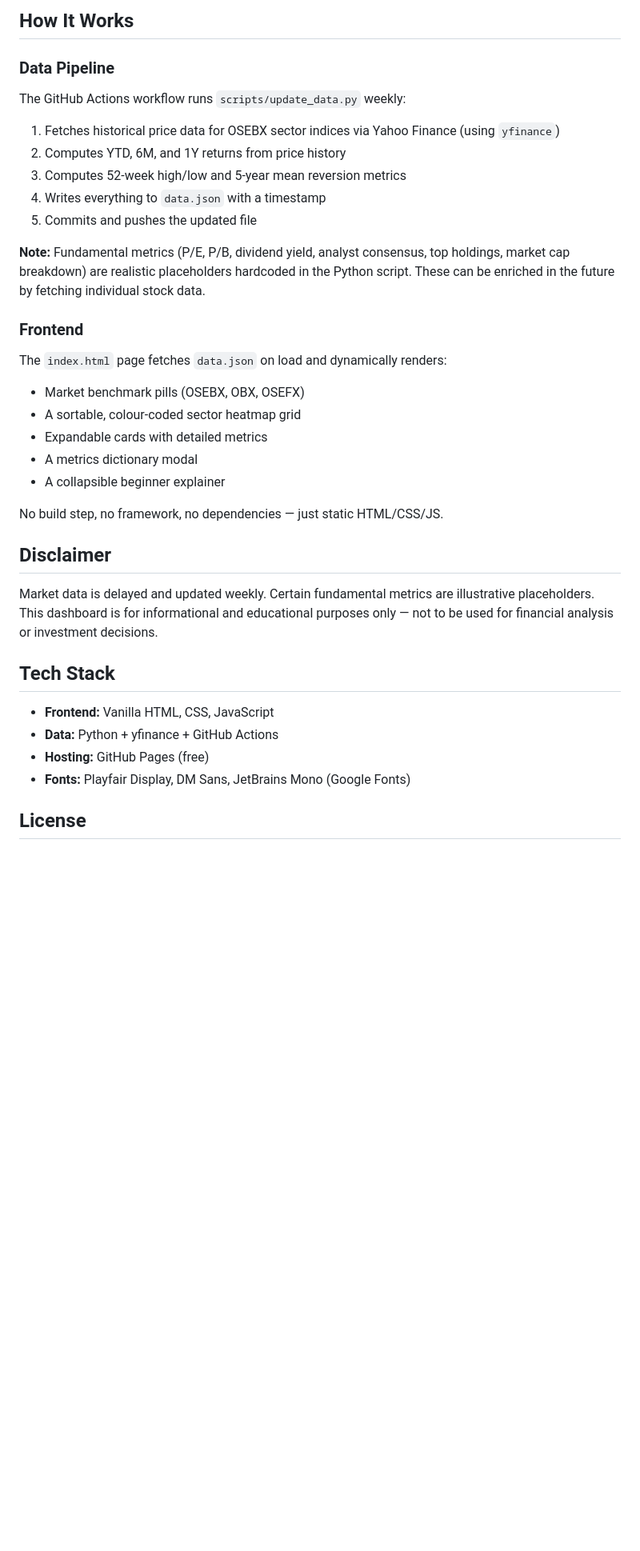
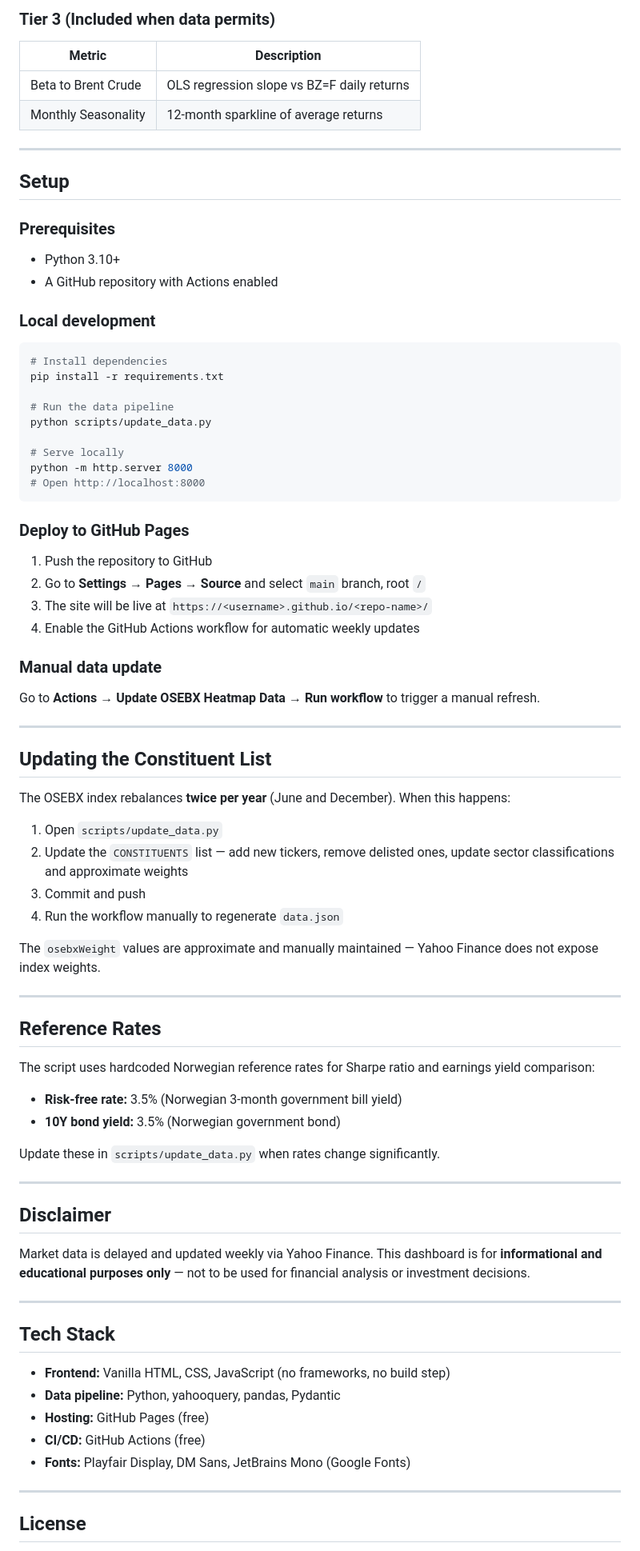
Before and after one commit to ValiantEvers/osebx, a Markdown page: README.md, the part around one of its changes. Shown at 80% size. Drawn GitHub-style; blank space fills up the shorter version.

````diff
--- a/README.md
+++ b/README.md
@@ -46,40 +77,85 @@ The workflow runs automatically every **Sunday at 20:00 UTC**. You can also trig
 
-## How It Works
+### Tier 3 (Included when data permits)
+| Metric | Description |
+|--------|-------------|
+| Beta to Brent Crude | OLS regression slope vs BZ=F daily returns |
+| Monthly Seasonality | 12-month sparkline of average returns |
 
-### Data Pipeline
+---
 
-The GitHub Actions workflow runs `scripts/update_data.py` weekly:
+## Setup
 
-1. Fetches historical price data for OSEBX sector indices via Yahoo Finance (using `yfinance`)
-2. Computes YTD, 6M, and 1Y returns from price history
-3. Computes 52-week high/low and 5-year mean reversion metrics
-4. Writes everything to `data.json` with a timestamp
-5. Commits and pushes the updated file
+### Prerequisites
 
-**Note:** Fundamental metrics (P/E, P/B, dividend yield, analyst consensus, top holdings, market cap breakdown) are realistic placeholders hardcoded in the Python script. These can be enriched in the future by fetching individual stock data.
+- Python 3.10+
+- A GitHub repository with Actions enabled
 
-### Frontend
+### Local development
 
-The `index.html` page fetches `data.json` on load and dynamically renders:
+```bash
+# Install dependencies
+pip install -r requirements.txt
 
-- Market benchmark pills (OSEBX, OBX, OSEFX)
-- A sortable, colour-coded sector heatmap grid
-- Expandable cards with detailed metrics
-- A metrics dictionary modal
-- A collapsible beginner explainer
+# Run the data pipeline
+python scripts/update_data.py
 
-No build step, no framework, no dependencies — just static HTML/CSS/JS.
+# Serve locally
+python -m http.server 8000
+# Open http://localhost:8000
+```
+
+### Deploy to GitHub Pages
+
+1. Push the repository to GitHub
+2. Go to **Settings → Pages → Source** and select `main` branch, root `/`
+3. The site will be live at `https://<username>.github.io/<repo-name>/`
+4. Enable the GitHub Actions workflow for automatic weekly updates
+
+### Manual data update
+
+Go to **Actions → Update OSEBX Heatmap Data → Run workflow** to trigger a manual refresh.
+
+---
+
+## Updating the Constituent List
+
+The OSEBX index rebalances **twice per year** (June and December). When this happens:
+
+1. Open `scripts/update_data.py`
+2. Update the `CONSTITUENTS` list — add new tickers, remove delisted ones, update sector classifications and approximate weights
+3. Commit and push
+4. Run the workflow manually to regenerate `data.json`
+
+The `osebxWeight` values are approximate and manually maintained — Yahoo Finance does not expose index weights.
+
+---
+
+## Reference Rates
+
+The script uses hardcoded Norwegian reference rates for Sharpe ratio and earnings yield comparison:
+
+- **Risk-free rate:** 3.5% (Norwegian 3-month government bill yield)
+- **10Y bond yield:** 3.5% (Norwegian government bond)
+
+Update these in `scripts/update_data.py` when rates change significantly.
+
+---
 
 ## Disclaimer
 
-Market data is delayed and updated weekly. Certain fundamental metrics are illustrative placeholders. This dashboard is for informational and educational purposes only — not to be used for financial analysis or investment decisions.
+Market data is delayed and updated weekly via Yahoo Finance. This dashboard is for **informational and educational purposes only** — not to be used for financial analysis or investment decisions.
+
+---
 
 ## Tech Stack
 
-- **Frontend:** Vanilla HTML, CSS, JavaScript
-- **Data:** Python + yfinance + GitHub Actions
+- **Frontend:** Vanilla HTML, CSS, JavaScript (no frameworks, no build step)
+- **Data pipeline:** Python, yahooquery, pandas, Pydantic
 - **Hosting:** GitHub Pages (free)
+- **CI/CD:** GitHub Actions (free)
 - **Fonts:** Playfair Display, DM Sans, JetBrains Mono (Google Fonts)
+
+---
 
 ## License
 
````
Also changed, not shown: other parts of README.md (+58 -27 lines).
